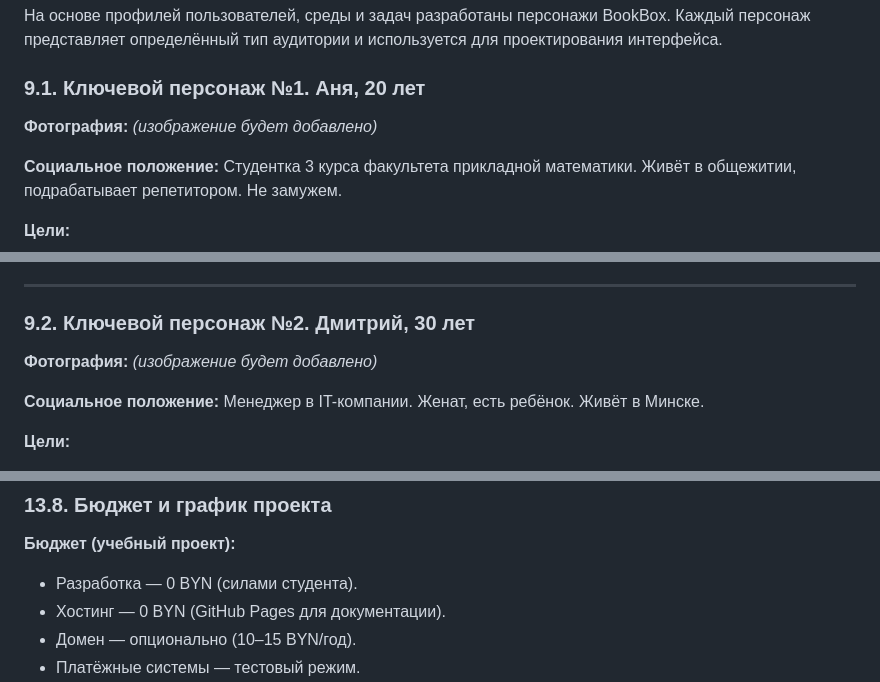
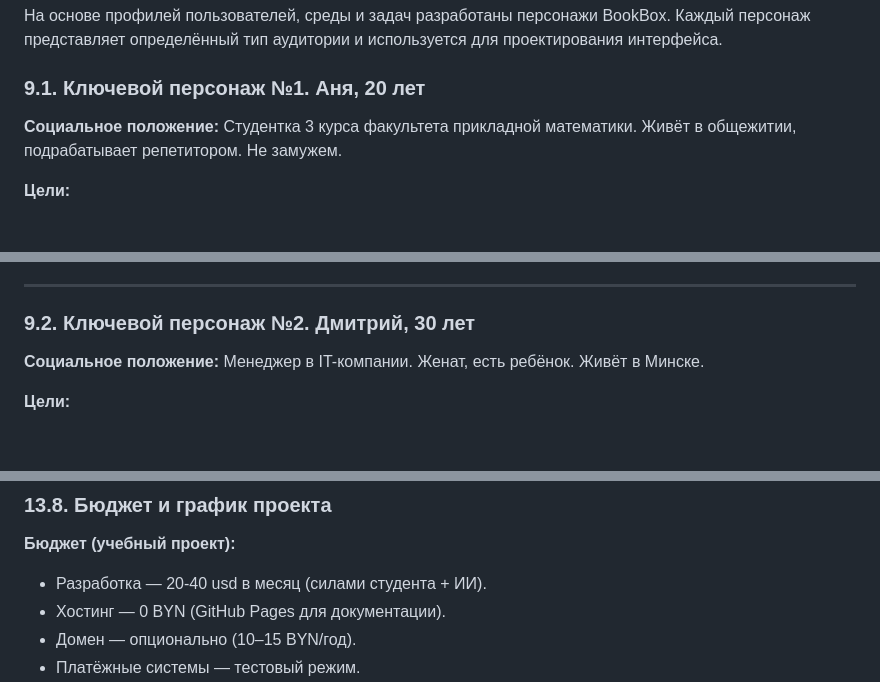
Before and after one commit to fpmi-hci-2026/BookBox, a Markdown page: docs/lab1.md, 3 parts joined by grey strips. Drawn GitHub-style; blank space fills up the shorter version.

```diff
--- a/docs/lab1.md
+++ b/docs/lab1.md
@@ -703,8 +703,6 @@
 
 ### 9.1. Ключевой персонаж №1. Аня, 20 лет
 
-**Фотография:** *(изображение будет добавлено)*
-
 **Социальное положение:**
 Студентка 3 курса факультета прикладной математики. Живёт в общежитии, подрабатывает репетитором. Не замужем.
 
@@ -733,8 +731,6 @@
 ---
 
 ### 9.2. Ключевой персонаж №2. Дмитрий, 30 лет
-
-**Фотография:** *(изображение будет добавлено)*
 
 **Социальное положение:**
 Менеджер в IT-компании. Женат, есть ребёнок. Живёт в Минске.
@@ -1363,7 +1349,7 @@
 ### 13.8. Бюджет и график проекта
 
 **Бюджет (учебный проект):**
-- Разработка — 0 BYN (силами студента).
+- Разработка — 20-40 usd в месяц (силами студента + ИИ).
 - Хостинг — 0 BYN (GitHub Pages для документации).
 - Домен — опционально (10–15 BYN/год).
 - Платёжные системы — тестовый режим.
```
Also changed, not shown: other parts of docs/lab1.md (+10 -20 lines).
